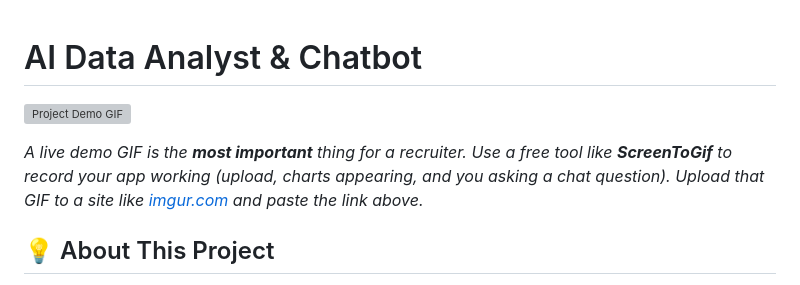
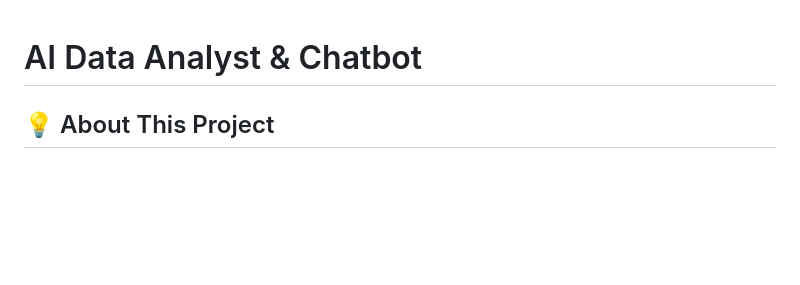
Before and after one commit to Shetty-Shashank-Pushparaj/AI-Data-Analyst-Chatbot, a Markdown page: README.md, the part around the change. GitHub-like rendering; blank space fills up the shorter version; grey boxes are pictures that could not be loaded.

Commit message:
Update README to remove demo GIF section
Removed demo GIF and related instructions from README.

```diff
--- a/README.md
+++ b/README.md
@@ -1,8 +1,4 @@
 # AI Data Analyst & Chatbot
-
-![Project Demo GIF](https://i.imgur.com/your-gif-url.gif)
-
-*A live demo GIF is the **most important** thing for a recruiter. Use a free tool like **ScreenToGif** to record your app working (upload, charts appearing, and you asking a chat question). Upload that GIF to a site like [imgur.com](https://imgur.com/) and paste the link above.*
 
 ## 💡 About This Project
 
```
